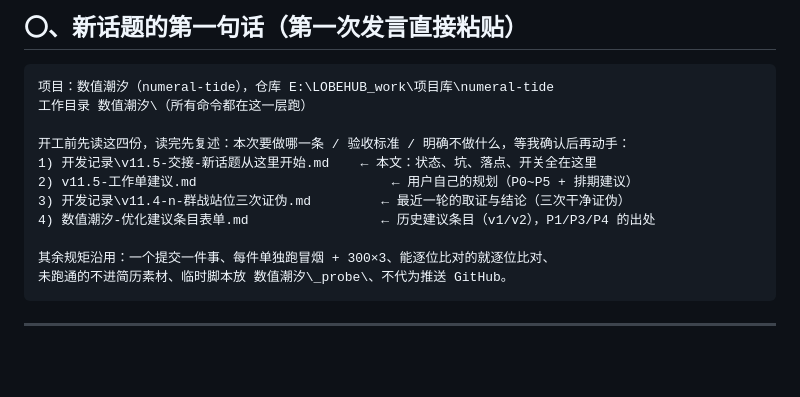
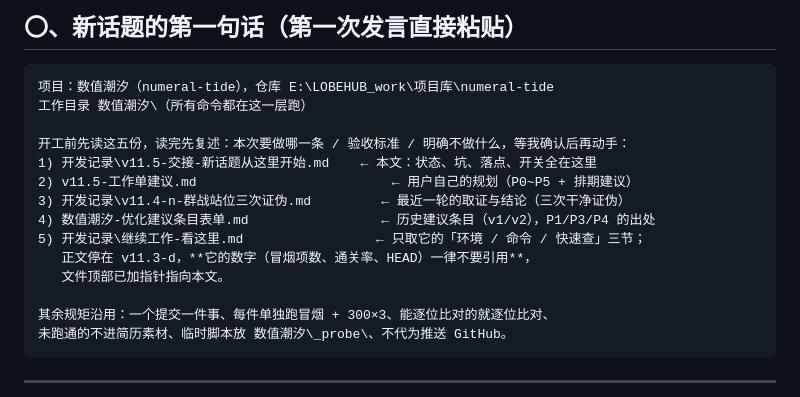
Before and after one commit to xcl520-GIT/numeral-tide-game, a Markdown page: 开发记录/v11.5-交接-新话题从这里开始.md, the part around the change. Drawn GitHub-style; blank space fills up the shorter version.

Commit message:
docs(v11.5)：工作笔记补上第 5 份必读（入口笔记的环境/命令节）并标明其数字不可引用

```diff
--- a/开发记录/v11.5-交接-新话题从这里开始.md
+++ b/开发记录/v11.5-交接-新话题从这里开始.md
@@ -11,11 +11,14 @@
 项目：数值潮汐（numeral-tide），仓库 E:\LOBEHUB_work\项目库\numeral-tide
 工作目录 数值潮汐\（所有命令都在这一层跑）
 
-开工前先读这四份，读完先复述：本次要做哪一条 / 验收标准 / 明确不做什么，等我确认后再动手：
+开工前先读这五份，读完先复述：本次要做哪一条 / 验收标准 / 明确不做什么，等我确认后再动手：
 1) 开发记录\v11.5-交接-新话题从这里开始.md    ← 本文：状态、坑、落点、开关全在这里
 2) v11.5-工作单建议.md                         ← 用户自己的规划（P0~P5 + 排期建议）
 3) 开发记录\v11.4-n-群战站位三次证伪.md         ← 最近一轮的取证与结论（三次干净证伪）
 4) 数值潮汐-优化建议条目表单.md                 ← 历史建议条目（v1/v2），P1/P3/P4 的出处
+5) 开发记录\继续工作-看这里.md                 ← 只取它的「环境 / 命令 / 快速查」三节；
+   正文停在 v11.3-d，**它的数字（冒烟项数、通关率、HEAD）一律不要引用**，
+   文件顶部已加指针指向本文。
 
 其余规矩沿用：一个提交一件事、每件单独跑冒烟 + 300×3、能逐位比对的就逐位比对、
 未跑通的不进简历素材、临时脚本放 数值潮汐\_probe\、不代为推送 GitHub。
```
